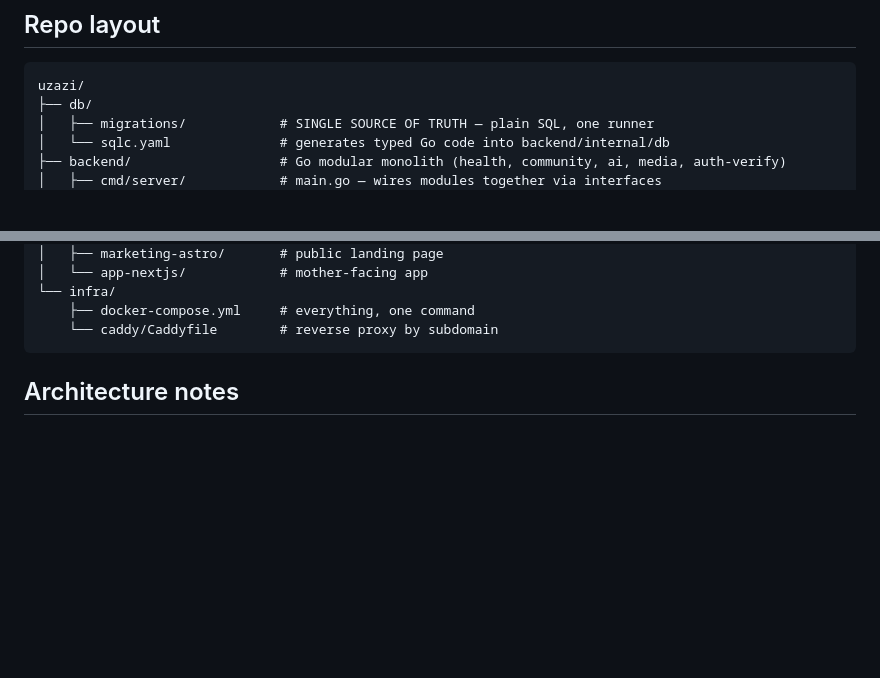
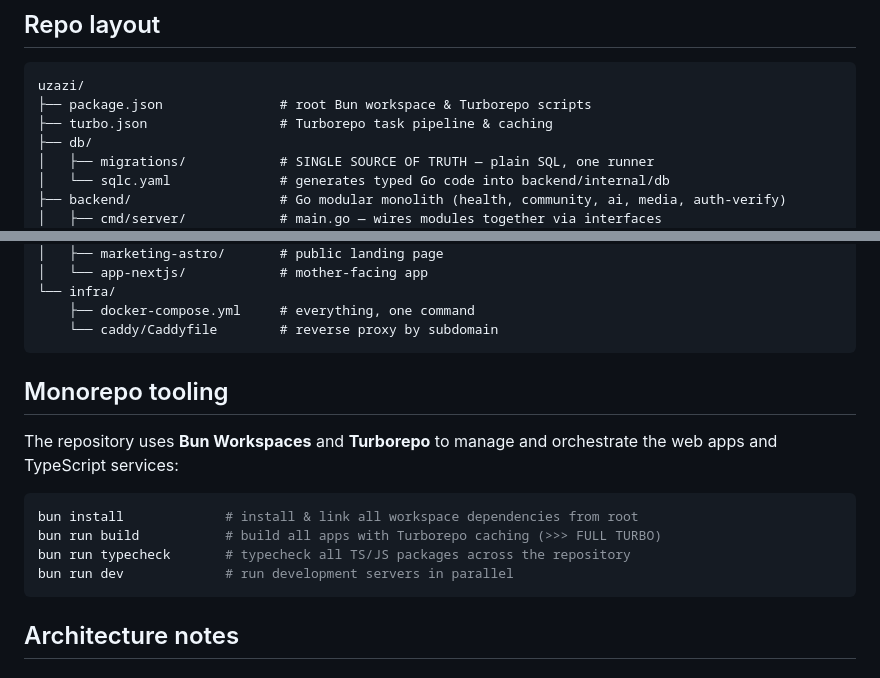
Before and after one commit to Uzazi-Devs/uzazi-monolith, a Markdown page: README.md, 2 parts joined by grey strips. GitHub-like rendering; blank space fills up the shorter version.

Commit message:
docs: document bun workspaces and turborepo in README

````diff
--- a/README.md
+++ b/README.md
@@ -9,6 +9,8 @@ authentication. No mobile, no Firebase.
 
 ```
 uzazi/
+├── package.json               # root Bun workspace & Turborepo scripts
+├── turbo.json                 # Turborepo task pipeline & caching
 ├── db/
 │   ├── migrations/            # SINGLE SOURCE OF TRUTH — plain SQL, one runner
 │   └── sqlc.yaml              # generates typed Go code into backend/internal/db
@@ -30,6 +32,17 @@ uzazi/
 └── infra/
     ├── docker-compose.yml     # everything, one command
     └── caddy/Caddyfile        # reverse proxy by subdomain
+```
+
+## Monorepo tooling
+
+The repository uses **Bun Workspaces** and **Turborepo** to manage and orchestrate the web apps and TypeScript services:
+
+```bash
+bun install             # install & link all workspace dependencies from root
+bun run build           # build all apps with Turborepo caching (>>> FULL TURBO)
+bun run typecheck       # typecheck all TS/JS packages across the repository
+bun run dev             # run development servers in parallel
 ```
 
 ## Architecture notes
````
